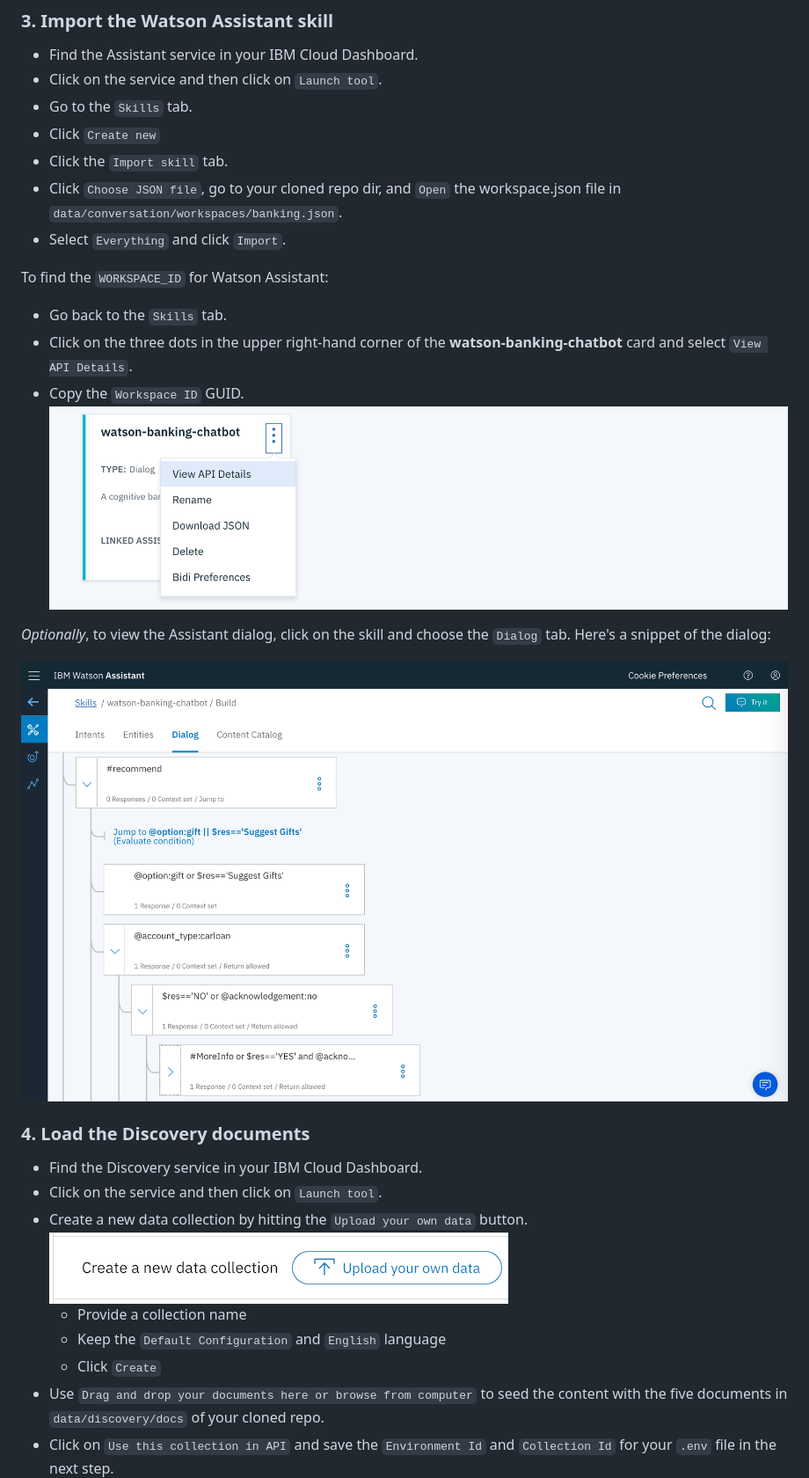
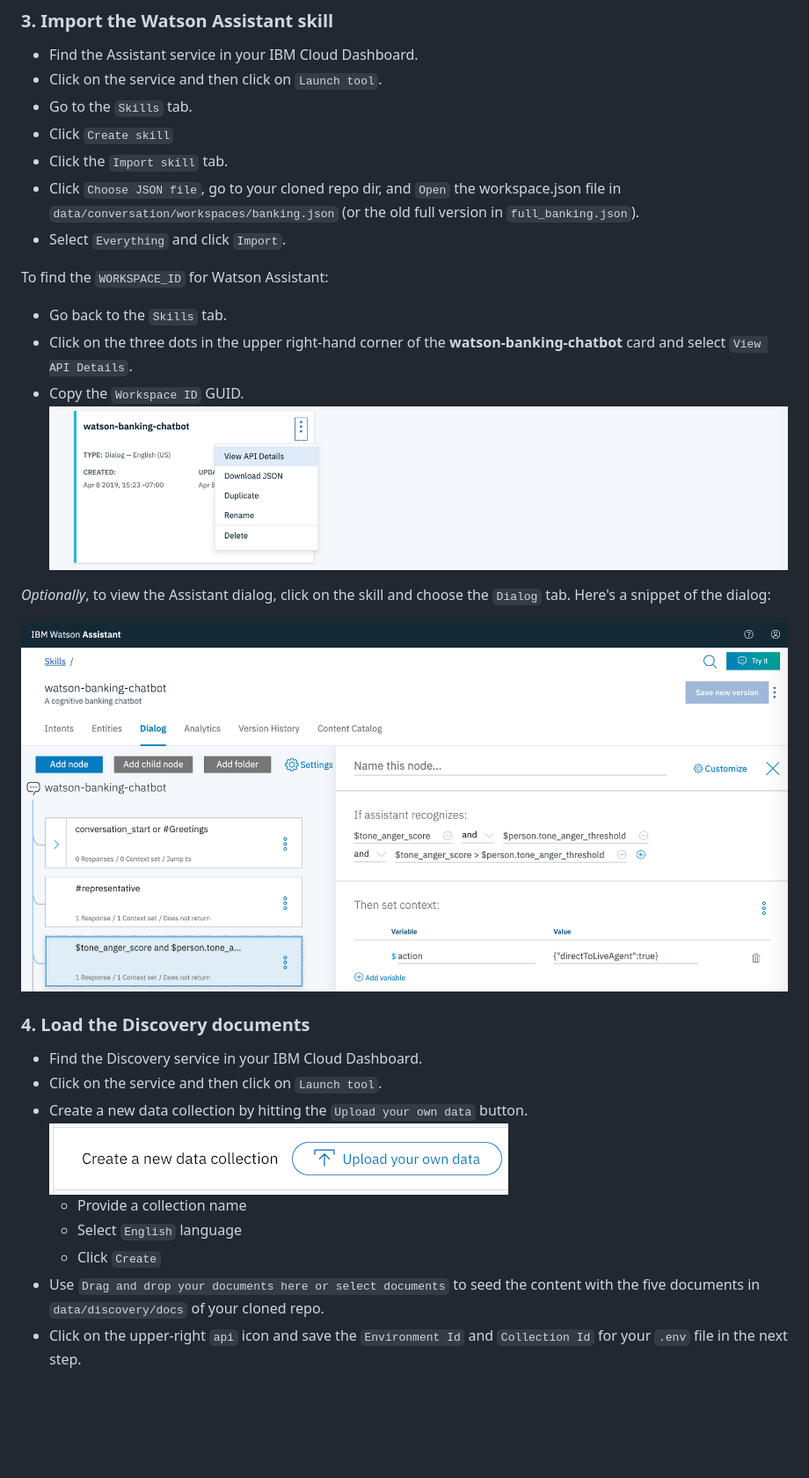
Before and after one commit to IBM/watson-banking-chatbot, a Markdown page: README.md, the part around one of its changes. Shown at 88% size. GitHub-like rendering; pictures changed too: doc/source/images/dialog.png, doc/source/images/view_api_details.png; blank space fills up the shorter version.

```diff
--- a/README.md
+++ b/README.md
@@ -100,9 +101,9 @@ Create the following services:
 * Find the Assistant service in your IBM Cloud Dashboard.
 * Click on the service and then click on `Launch tool`.
 * Go to the `Skills` tab.
-* Click `Create new`
+* Click `Create skill`
 * Click the `Import skill` tab.
-* Click `Choose JSON file`, go to your cloned repo dir, and `Open` the workspace.json file in `data/conversation/workspaces/banking.json`.
+* Click `Choose JSON file`, go to your cloned repo dir, and `Open` the workspace.json file in `data/conversation/workspaces/banking.json` (or the old full version in `full_banking.json`).
 * Select `Everything` and click `Import`.
 
 To find the `WORKSPACE_ID` for Watson Assistant:
@@ -124,10 +125,10 @@ To find the `WORKSPACE_ID` for Watson Assistant:
 * Create a new data collection by hitting the `Upload your own data` button.
   ![new_collection](doc/source/images/new_collection.png)
   * Provide a collection name
-  * Keep the `Default Configuration` and `English` language
+  * Select `English` language
   * Click `Create`
-* Use `Drag and drop your documents here or browse from computer` to seed the content with the five documents in `data/discovery/docs` of your cloned repo.
-* Click on `Use this collection in API` and save the `Environment Id` and `Collection Id` for your `.env` file in the next step.
+* Use `Drag and drop your documents here or select documents` to seed the content with the five documents in `data/discovery/docs` of your cloned repo.
+* Click on the upper-right `api` icon and save the `Environment Id` and `Collection Id` for your `.env` file in the next step.
   ![disco_guids](doc/source/images/disco_guids.png)
 
 ### 5. Configure credentials
```
Also changed, not shown: other parts of README.md (+13 -8 lines), doc/source/images/disco_guids.png, doc/source/images/toolchain-pipeline.png, 2 other files.
